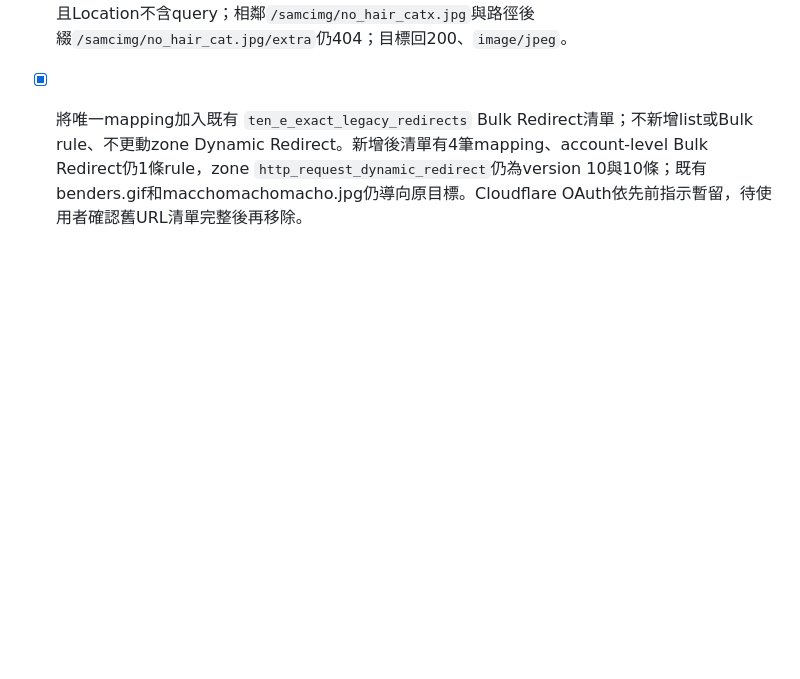
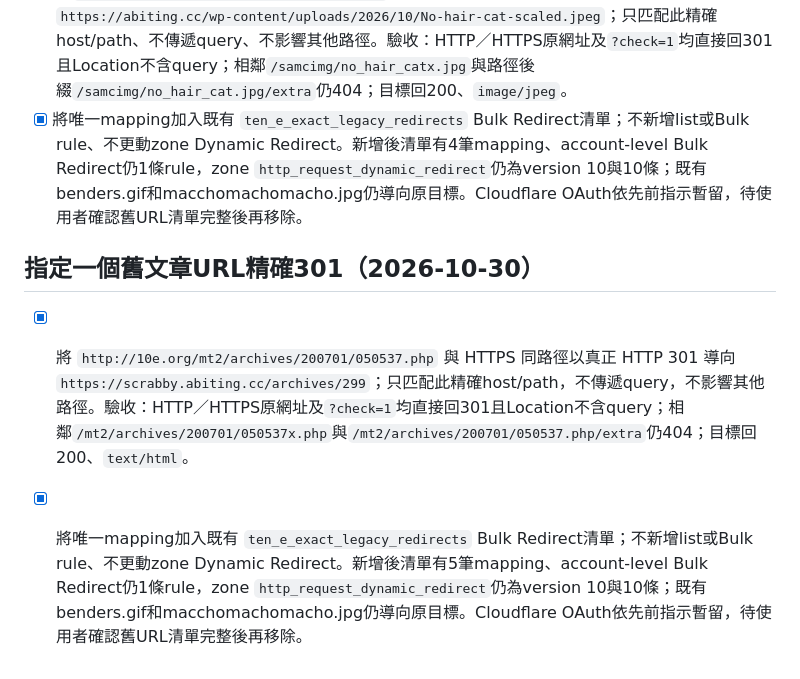
Before and after one commit to abiting/marinas-dreams, a Markdown page: TODO.md, the part around the change. GitHub-like rendering; blank space fills up the shorter version.

```diff
--- a/TODO.md
+++ b/TODO.md
@@ -161,3 +161,7 @@
 ## 指定一筆舊圖片URL精確301（2026-10-30）
 - [x] 將 `https://10e.org/samcimg/no_hair_cat.jpg` 及 HTTP 同路徑以真正 HTTP 301 導向 `https://abiting.cc/wp-content/uploads/2026/10/No-hair-cat-scaled.jpeg`；只匹配此精確host/path、不傳遞query、不影響其他路徑。驗收：HTTP／HTTPS原網址及`?check=1`均直接回301且Location不含query；相鄰`/samcimg/no_hair_catx.jpg`與路徑後綴`/samcimg/no_hair_cat.jpg/extra`仍404；目標回200、`image/jpeg`。
 - [x] 將唯一mapping加入既有 `ten_e_exact_legacy_redirects` Bulk Redirect清單；不新增list或Bulk rule、不更動zone Dynamic Redirect。新增後清單有4筆mapping、account-level Bulk Redirect仍1條rule，zone `http_request_dynamic_redirect`仍為version 10與10條；既有benders.gif和macchomachomacho.jpg仍導向原目標。Cloudflare OAuth依先前指示暫留，待使用者確認舊URL清單完整後再移除。
+
+## 指定一個舊文章URL精確301（2026-10-30）
+- [x] 將 `http://10e.org/mt2/archives/200701/050537.php` 與 HTTPS 同路徑以真正 HTTP 301 導向 `https://scrabby.abiting.cc/archives/299`；只匹配此精確host/path，不傳遞query，不影響其他路徑。驗收：HTTP／HTTPS原網址及`?check=1`均直接回301且Location不含query；相鄰`/mt2/archives/200701/050537x.php`與`/mt2/archives/200701/050537.php/extra`仍404；目標回200、`text/html`。
+- [x] 將唯一mapping加入既有 `ten_e_exact_legacy_redirects` Bulk Redirect清單；不新增list或Bulk rule、不更動zone Dynamic Redirect。新增後清單有5筆mapping、account-level Bulk Redirect仍1條rule，zone `http_request_dynamic_redirect`仍為version 10與10條；既有benders.gif和macchomachomacho.jpg仍導向原目標。Cloudflare OAuth依先前指示暫留，待使用者確認舊URL清單完整後再移除。
```
Also changed, not shown: plan.md (+3 -0 lines).
